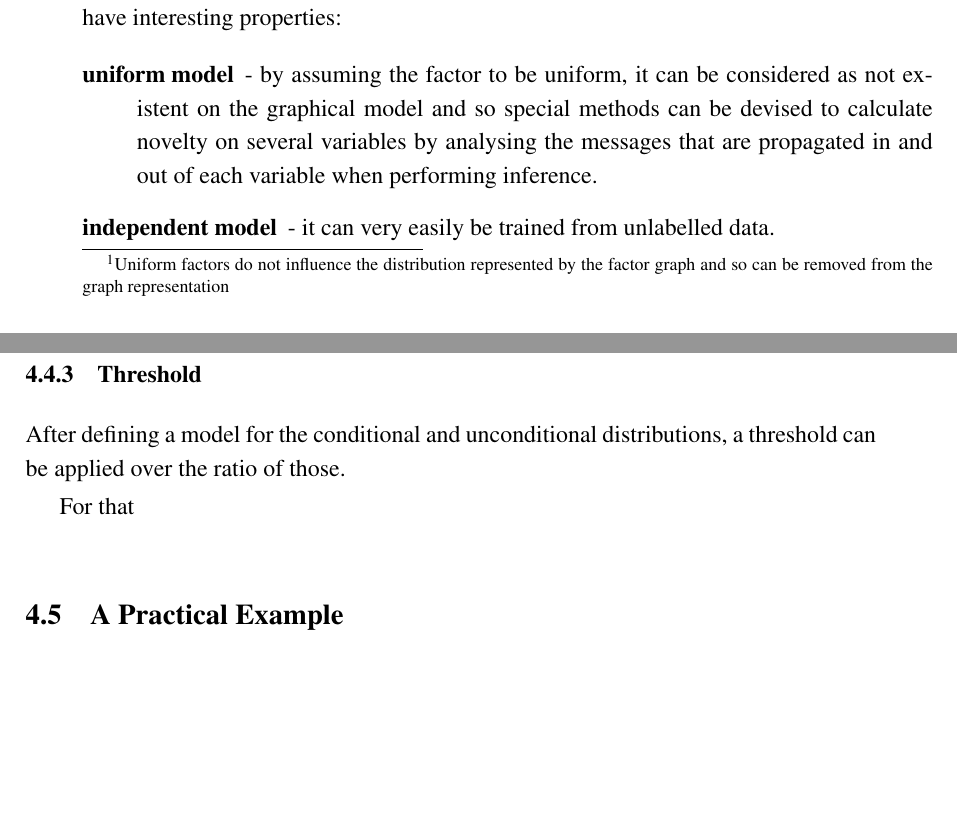
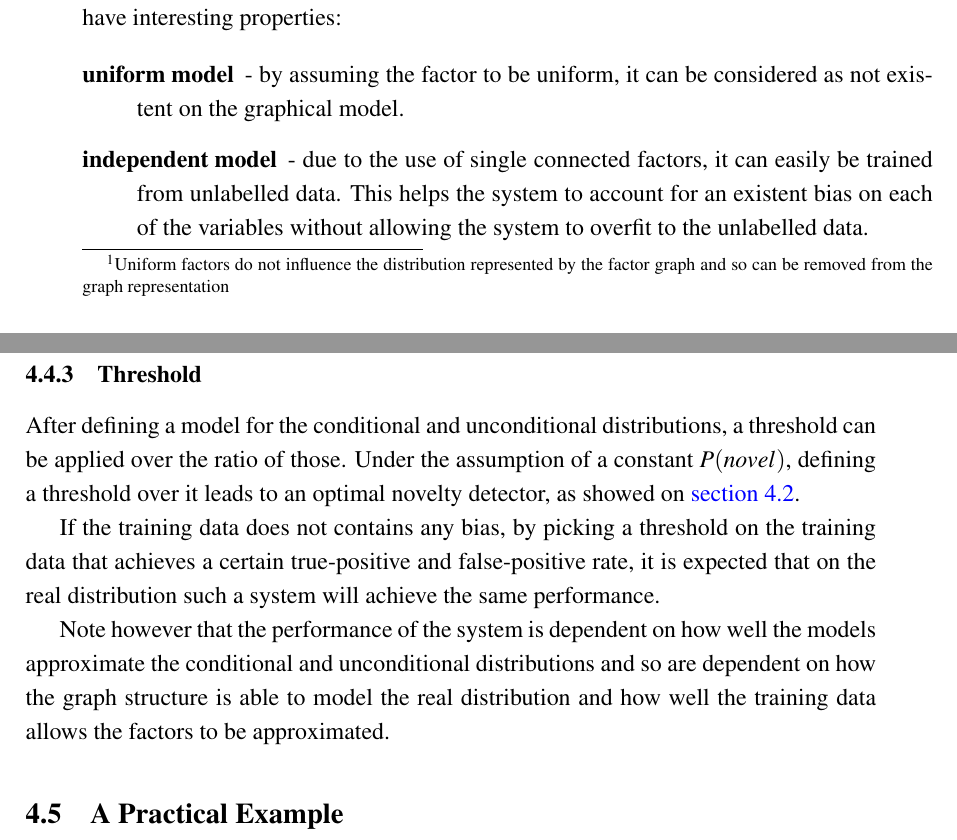
Before and after one commit to andresusanopinto/novelty-detection-thesis, a LaTeX thesis (thesis/thesis.tex, which reads thesis/novelty-intro.tex): two parts of pages 49 and 50 of 63, joined at a grey line, cut so that both start at the same text, the shorter picture padded with empty space. Compiled offline with pdfLaTeX.

Commit message:
Notes on how to train a threshold.

```diff
--- a/thesis/novelty-intro.tex
+++ b/thesis/novelty-intro.tex
@@ -594,17 +595,27 @@ Though the presented cases have interesting properties:
 
 \begin{description}
 \item[uniform model] - by assuming the factor to be uniform, it can be considered as not existent on
-the graphical model and so special methods can be devised to calculate novelty on several variables
-by analysing the messages that are propagated in and out of each variable when performing inference.
+the graphical model.
 
-\item[independent model] - it can very easily be trained from unlabelled data.
+\item[independent model] - due to the use of single connected factors, it can easily be trained from
+                           unlabelled data. This helps the system to account for an existent bias on
+                           each of the variables without allowing the system to overfit to the unlabelled
+                           data.
 \end{description}
 
 \subsection{Threshold}
 After defining a model for the conditional and unconditional distributions, a threshold can be applied
 over the ratio of those.
+Under the assumption of a constant $P(novel)$, defining a threshold over it leads to an optimal novelty
+detector, as showed on \autoref{sec:threshold}.
 
-For that
+If the training data does not contains any bias, by picking a threshold on the training data that achieves
+a certain true-positive and false-positive rate, it is expected that on the real distribution such a system
+will achieve the same performance.
+
+Note however that the performance of the system is dependent on how well the models approximate the conditional
+and unconditional distributions and so are dependent on how the graph structure is able to model the real distribution
+and how well the training data allows the factors to be approximated.
 
 \section{A Practical Example}
 \label{sec:unlabelled-data}
```
Also changed, not shown: thesis/novelty-intro.tex (1 more changed lines).
